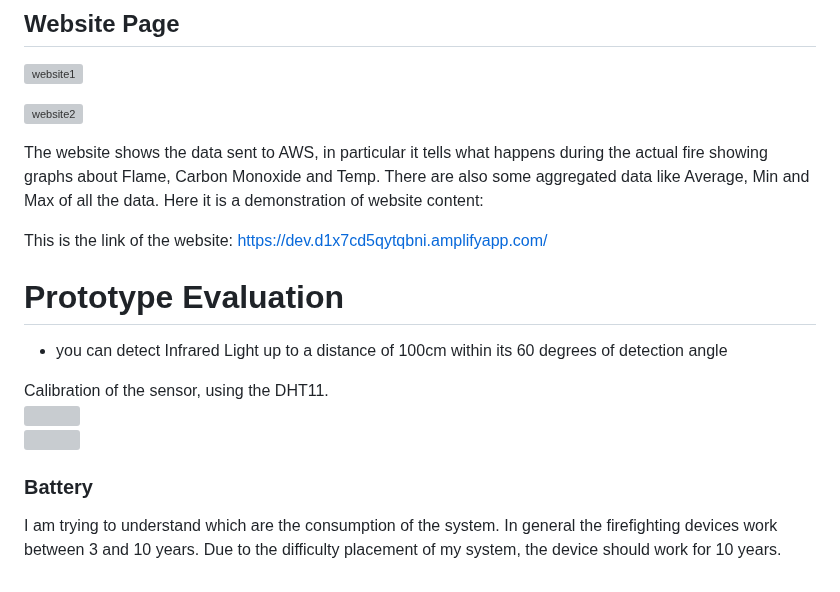
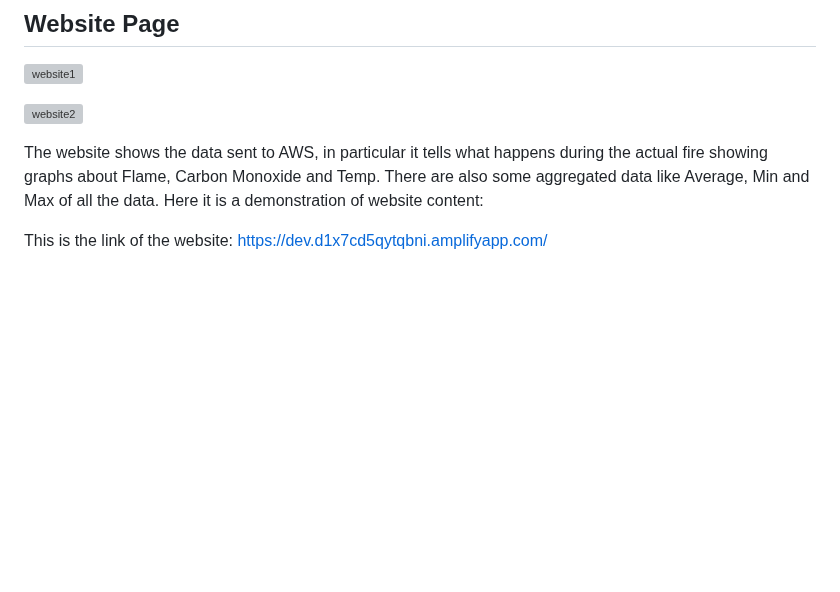
Before and after one commit to RicGobs/FOFIDES, a Markdown page: PrototypeDesign.md, the part around the change. Drawn GitHub-style; blank space fills up the shorter version; grey boxes are pictures that could not be loaded.

```diff
--- a/PrototypeEnvironment.md
+++ b/PrototypeDesign.md
@@ -89,16 +89,3 @@ The AWS architecture above shows the network design. In detail, data are generat
 The website shows the data sent to AWS, in particular it tells what happens during the actual fire showing graphs about Flame, Carbon Monoxide and Temp. There are also some aggregated data like Average, Min and Max of all the data. Here it is a demonstration of website content:
 
 This is the link of the website: https://dev.d1x7cd5qytqbni.amplifyapp.com/
-
-
-# Prototype Evaluation
-
-* you can detect Infrared Light up to a distance of 100cm within its 60 degrees of detection angle
-
-Calibration of the sensor, using the DHT11. <br>
-<img src="https://github.com/RicGobs/Fire-Alarm-System/blob/main/images/temp-calibration.jpg" width="440" height="320"> <br>
-<img src="https://github.com/RicGobs/Fire-Alarm-System/blob/main/images/dht11-temp.png" width="440" height="320"> <br>
-
-
-### Battery
-I am trying to understand which are the consumption of the system. In general the firefighting devices work between 3 and 10 years. Due to the difficulty placement of my system, the device should work for 10 years.
```
